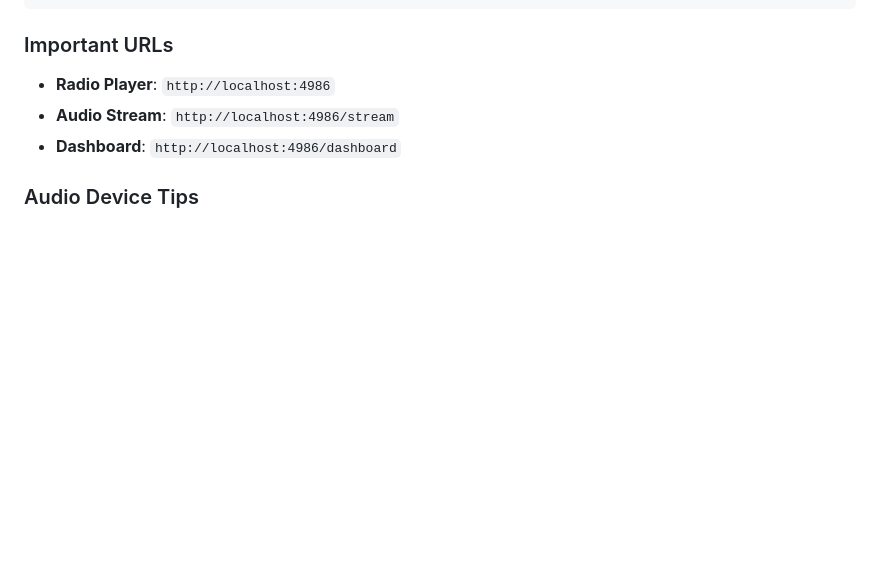
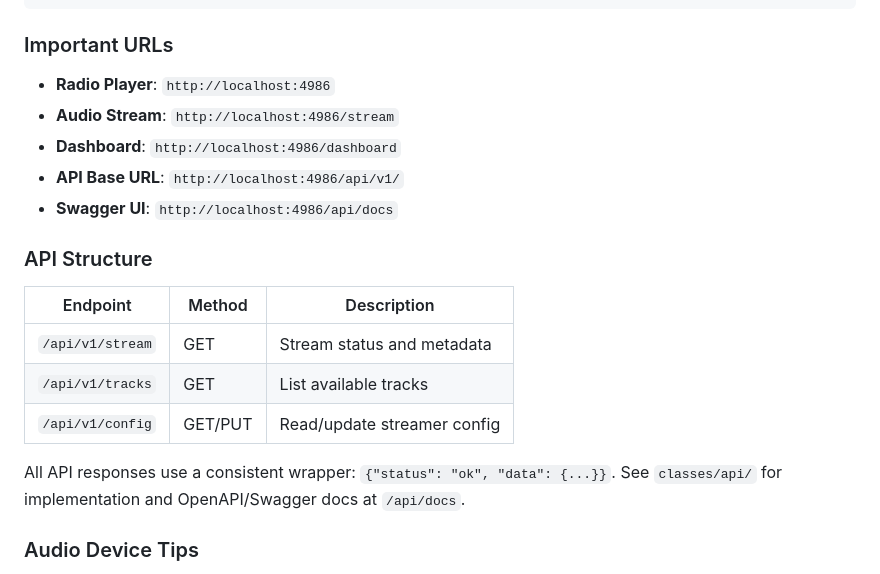
Before and after one commit to grimimirg/audio-streamer, a Markdown page: README.md, the part around the change. GitHub-like rendering; blank space fills up the shorter version.

Commit message:
docs: design api structure
Closes #17

```diff
--- a/README.md
+++ b/README.md
@@ -555,6 +555,18 @@ AUDIO_STREAMER_DEBUG=false python app.py
 - **Radio Player**: `http://localhost:4986`
 - **Audio Stream**: `http://localhost:4986/stream`
 - **Dashboard**: `http://localhost:4986/dashboard`
+- **API Base URL**: `http://localhost:4986/api/v1/`
+- **Swagger UI**: `http://localhost:4986/api/docs`
+
+### API Structure
+
+| Endpoint | Method | Description |
+|----------|--------|-------------|
+| `/api/v1/stream` | GET | Stream status and metadata |
+| `/api/v1/tracks` | GET | List available tracks |
+| `/api/v1/config` | GET/PUT | Read/update streamer config |
+
+All API responses use a consistent wrapper: `{"status": "ok", "data": {...}}`. See `classes/api/` for implementation and OpenAPI/Swagger docs at `/api/docs`.
 
 ### Audio Device Tips
 - **Built-in Microphone**: Choose option 1, then select the built-in microphone device
```
